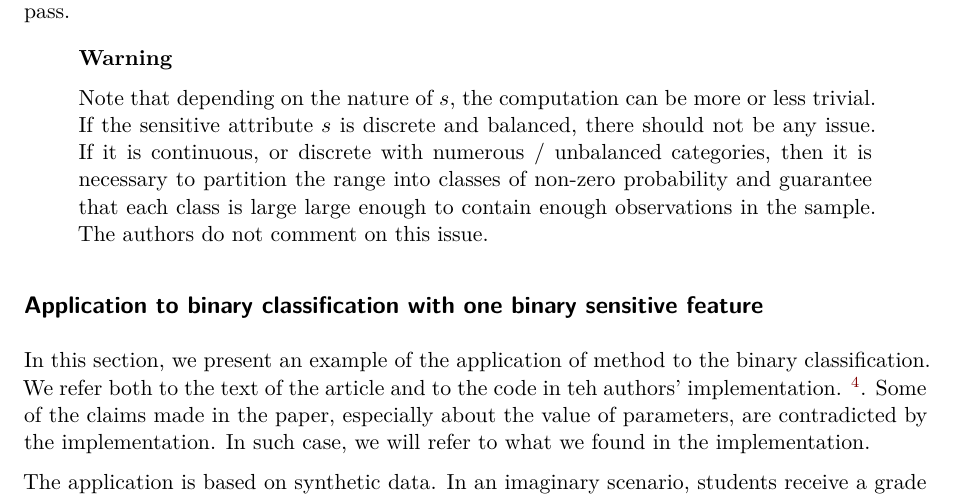
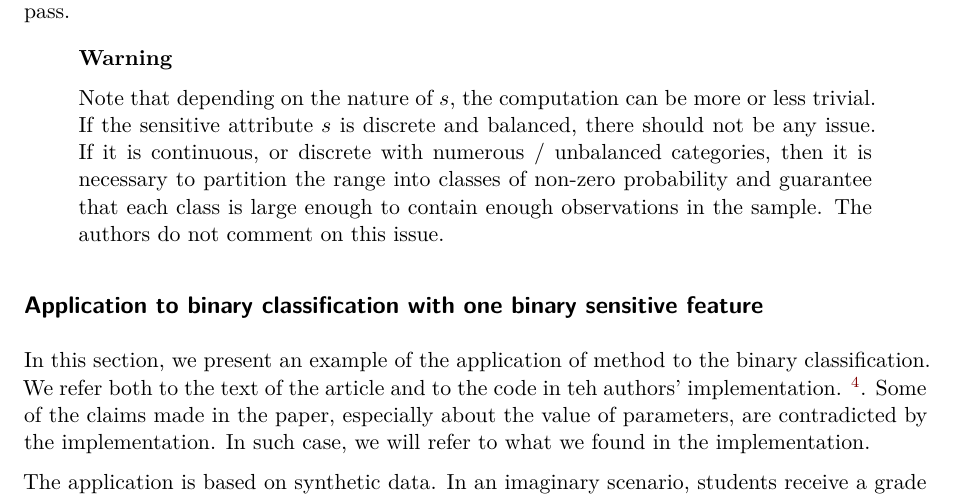
Before and after one commit to katossky/oblivious, a Quarto document (oblivious.qmd): part of page 6 of 7, cut so that both start at the same text. Rendered offline with R 4.5, knitr and Pandoc in place of Quarto, then LaTeX, with nearby package versions.

Commit message:
last typo

```diff
--- a/oblivious.qmd
+++ b/oblivious.qmd
@@ -137,7 +137,7 @@ $$\langle \varphi(x_i), \hat{\mathbb{E}}_n(\varphi(x) | \tilde s \in S_j )\rangl
 At this point, we see that each scalar product in the oblivious matrix can be estimated by empirical averages of different sorts that involve calls to the kernel $k(.,.)$ but no explicit computation of $\mathbf{z}_i$. (This is a nice property ! Recall that $\varphi$ takes values in a space that is potentially non-finite, typically a function space.) Appendix E1 presents the full algorithm to produce the oblivious kernel matrix $\hat{\mathcal{O}}_n$ for a given kernel $k$, aggregating all of these computations in one pass.
 
 :::{.callout-warning}
-Note that depending on the nature of $s$, the computation can be more or less trivial. If the sensitive attribute $s$ is discrete and balanced, there should not be any issue. If it is continuous, or discrete with numerous / unbalanced categories, then it is necessary to partition the range into classes of non-zero probability and guarantee that each class is large large enough to contain enough observations in the sample. The authors do not comment on this issue.
+Note that depending on the nature of $s$, the computation can be more or less trivial. If the sensitive attribute $s$ is discrete and balanced, there should not be any issue. If it is continuous, or discrete with numerous / unbalanced categories, then it is necessary to partition the range into classes of non-zero probability and guarantee that each class is large enough to contain enough observations in the sample. The authors do not comment on this issue.
 :::
 
 ## Application to binary classification with one binary sensitive feature
```
